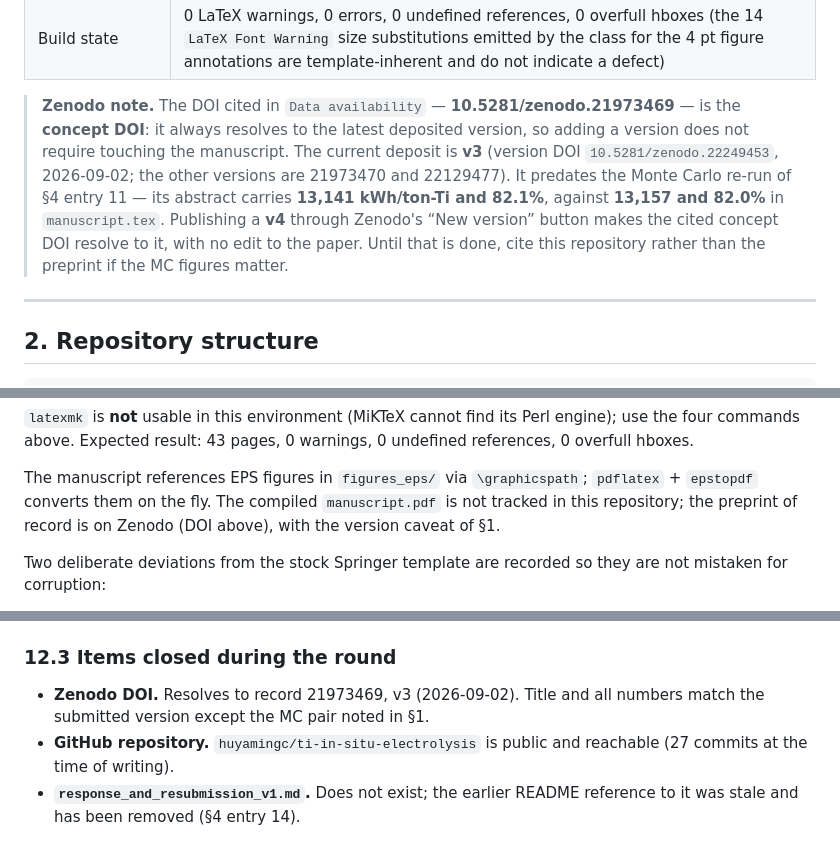
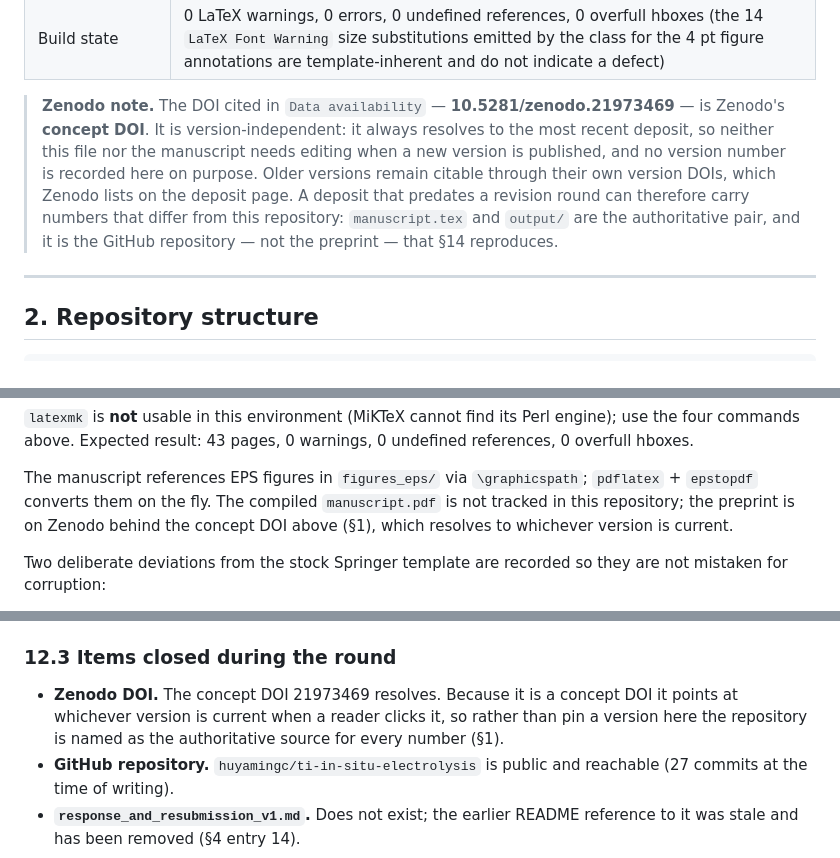
Before and after one commit to huyamingc/ti-in-situ-electrolysis, a Markdown page: README.md, 3 parts joined by grey strips. Drawn GitHub-style.

Commit message:
docs: cite only the Zenodo concept DOI, no version identifiers
The concept DOI 10.5281/zenodo.21973469 always resolves to the latest
deposit, so pinning a version in the README only guarantees stale text
after the next upload. Removed from all four places:

- section 1 note: the v3 record number, its version DOI, the two earlier
  version DOIs and the 2026-09-02 date
- section 3.7 known-weak-links row
- section 5 compile note ("preprint of record ... version caveat")
- section 12.3 closed-items entry

Nothing in the README now needs editing when a new version is published,
and the manuscript never did - it already cites the concept DOI. The
"authoritative source" statement is kept in version-neutral form:
manuscript.tex and output/ are authoritative, and section 14 reproduces
this repository rather than the preprint.

Checked: no version identifier remains in the file, all 19 markdown
tables keep their column counts, and all 110 cited paths still resolve.

```diff
--- a/README.md
+++ b/README.md
@@ -39,14 +39,13 @@ table is reproducible from the commands in §14.
 | Build state | 0 LaTeX warnings, 0 errors, 0 undefined references, 0 overfull hboxes (the 14 `LaTeX Font Warning` size substitutions emitted by the class for the 4 pt figure annotations are template-inherent and do not indicate a defect) |
 
 > **Zenodo note.** The DOI cited in `Data availability` — **10.5281/zenodo.21973469** — is
-> the **concept DOI**: it always resolves to the latest deposited version, so adding a version
-> does not require touching the manuscript. The current deposit is **v3** (version DOI
-> `10.5281/zenodo.22249453`, 2026-09-02; the other versions are 21973470 and 22129477). It
-> predates the Monte Carlo re-run of §4 entry 11 — its abstract carries **13,141 kWh/ton-Ti
-> and 82.1%**, against **13,157 and 82.0%** in `manuscript.tex`. Publishing a **v4** through
-> Zenodo's “New version” button makes the cited concept DOI resolve to it, with no edit to
-> the paper. Until that is done, cite this repository rather than the preprint if the MC
-> figures matter.
+> Zenodo's **concept DOI**. It is version-independent: it always resolves to the most recent
+> deposit, so neither this file nor the manuscript needs editing when a new version is
+> published, and no version number is recorded here on purpose. Older versions remain
+> citable through their own version DOIs, which Zenodo lists on the deposit page. A deposit
+> that predates a revision round can therefore carry numbers that differ from this
+> repository: `manuscript.tex` and `output/` are the authoritative pair, and it is the GitHub
+> repository — not the preprint — that §14 reproduces.
 
 ---
 
@@ -336,7 +335,8 @@ the four commands above. Expected result: 43 pages, 0 warnings, 0 undefined refe
 
 The manuscript references EPS figures in `figures_eps/` via `\graphicspath`; `pdflatex` +
 `epstopdf` converts them on the fly. The compiled `manuscript.pdf` is not tracked in this
-repository; the preprint of record is on Zenodo (DOI above), with the version caveat of §1.
+repository; the preprint is on Zenodo behind the concept DOI above (§1), which resolves to
+whichever version is current.
 
 Two deliberate deviations from the stock Springer template are recorded so they are not
 mistaken for corruption:
@@ -633,8 +633,9 @@ explicitly labelled as back-substitutions, not measured oxoacidities; and the
 
 ### 12.3 Items closed during the round
 
-- **Zenodo DOI.** Resolves to record 21973469, v3 (2026-09-02). Title and all numbers match
-  the submitted version except the MC pair noted in §1.
+- **Zenodo DOI.** The concept DOI 21973469 resolves. Because it is a concept DOI it points at
+  whichever version is current when a reader clicks it, so rather than pin a version here the
+  repository is named as the authoritative source for every number (§1).
 - **GitHub repository.** `huyamingc/ti-in-situ-electrolysis` is public and reachable (27
   commits at the time of writing).
 - **`response_and_resubmission_v1.md`.** Does not exist; the earlier README reference to it
```
Also changed, not shown: other parts of README.md (+1 -1 lines).
